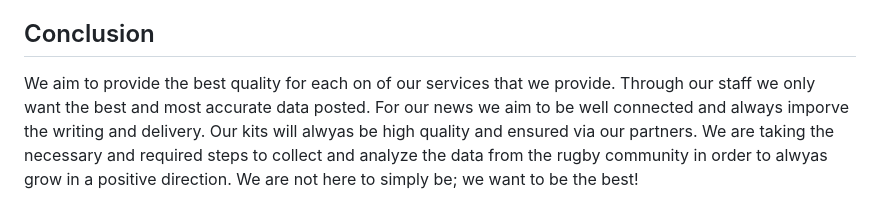
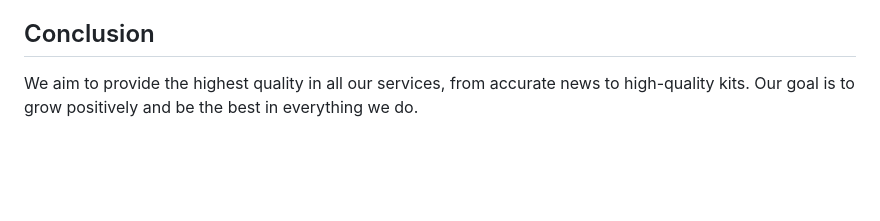
Before and after one commit to reyesjl/f5, a Markdown page: README.md, the part around the change printed below. Drawn GitHub-style; blank space fills up the shorter version.

```diff
--- a/README.md
+++ b/README.md
@@ -174,10 +89,4 @@ within 30 days and communication will be quick in case anything is needed.
 
 ## Conclusion
 
-We aim to provide the best quality for each on of our services that we provide.
-Through our staff we only want the best and most accurate data posted. For our
-news we aim to be well connected and always imporve the writing and delivery.
-Our kits will alwyas be high quality and ensured via our partners. We are
-taking the necessary and required steps to collect and analyze the data from
-the rugby community in order to alwyas grow in a positive direction. We are
-not here to simply be; we want to be the best!
+We aim to provide the highest quality in all our services, from accurate news to high-quality kits. Our goal is to grow positively and be the best in everything we do.
```
Also changed, not shown: other parts of README.md (+30 -115 lines).
